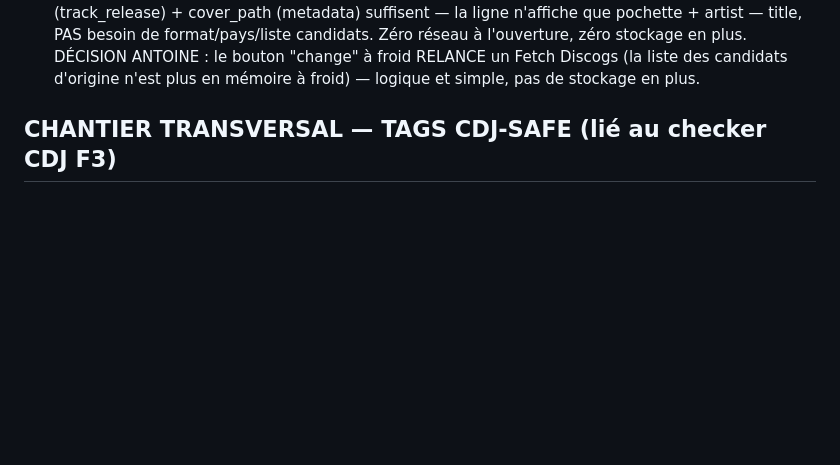
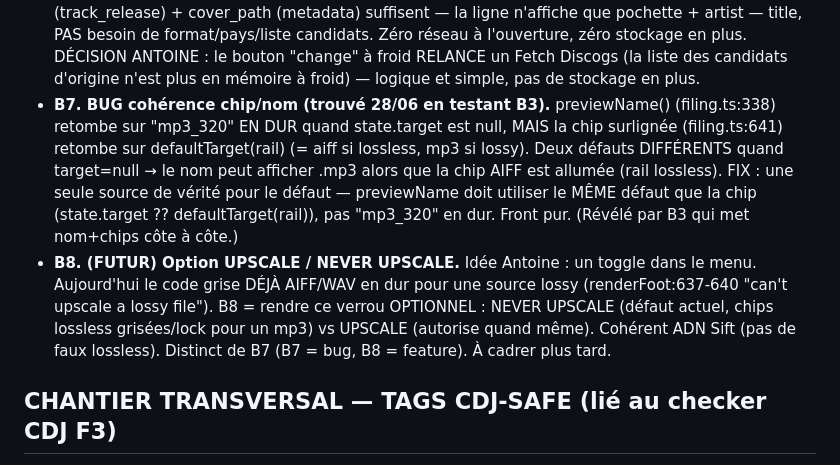
Before and after one commit to c0remusic/dj-assistant, a Markdown page: audit/PLAN-SIFT.md, the part around the change. Drawn GitHub-style; blank space fills up the shorter version.

Commit message:
docs(audit): log B7 (chip/name default) + B8 (upscale toggle) in PLAN-SIFT
B7: the chip/name default-format inconsistency found 28/06 while testing
B3 (now fixed). B8: a future NEVER-UPSCALE / UPSCALE toggle to make the
existing lossy upscale-lock optional. Distinct items (B7 bug, B8 feature).

Co-Authored-By: Claude Opus 4.8 <noreply@anthropic.com>

```diff
--- a/audit/PLAN-SIFT.md
+++ b/audit/PLAN-SIFT.md
@@ -66,6 +66,17 @@ dépendances (F). Chaque étape = testable + commitable seule. Un chantier à la
   artist — title, PAS besoin de format/pays/liste candidats. Zéro réseau à l'ouverture, zéro stockage
   en plus. DÉCISION ANTOINE : le bouton "change" à froid RELANCE un Fetch Discogs (la liste des
   candidats d'origine n'est plus en mémoire à froid) — logique et simple, pas de stockage en plus.
+- **B7. BUG cohérence chip/nom (trouvé 28/06 en testant B3).** previewName() (filing.ts:338) retombe
+  sur "mp3_320" EN DUR quand state.target est null, MAIS la chip surlignée (filing.ts:641) retombe sur
+  defaultTarget(rail) (= aiff si lossless, mp3 si lossy). Deux défauts DIFFÉRENTS quand target=null →
+  le nom peut afficher .mp3 alors que la chip AIFF est allumée (rail lossless). FIX : une seule source
+  de vérité pour le défaut — previewName doit utiliser le MÊME défaut que la chip (state.target ??
+  defaultTarget(rail)), pas "mp3_320" en dur. Front pur. (Révélé par B3 qui met nom+chips côte à côte.)
+- **B8. (FUTUR) Option UPSCALE / NEVER UPSCALE.** Idée Antoine : un toggle dans le menu. Aujourd'hui
+  le code grise DÉJÀ AIFF/WAV en dur pour une source lossy (renderFoot:637-640 "can't upscale a lossy
+  file"). B8 = rendre ce verrou OPTIONNEL : NEVER UPSCALE (défaut actuel, chips lossless grisées/lock
+  pour un mp3) vs UPSCALE (autorise quand même). Cohérent ADN Sift (pas de faux lossless). Distinct
+  de B7 (B7 = bug, B8 = feature). À cadrer plus tard.
 
 ## CHANTIER TRANSVERSAL — TAGS CDJ-SAFE (lié au checker CDJ F3)
 DÉCLENCHEUR (Antoine, à propos de B4) : "s'assurer que les tags écrits soient compatibles CDJ".
```
